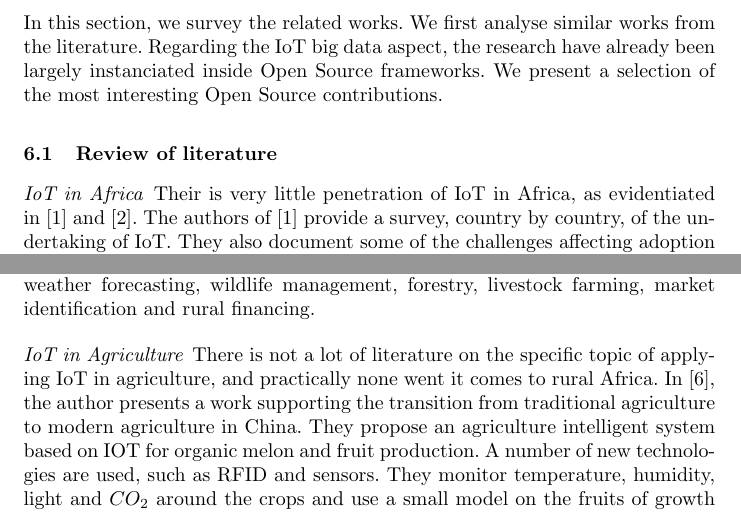
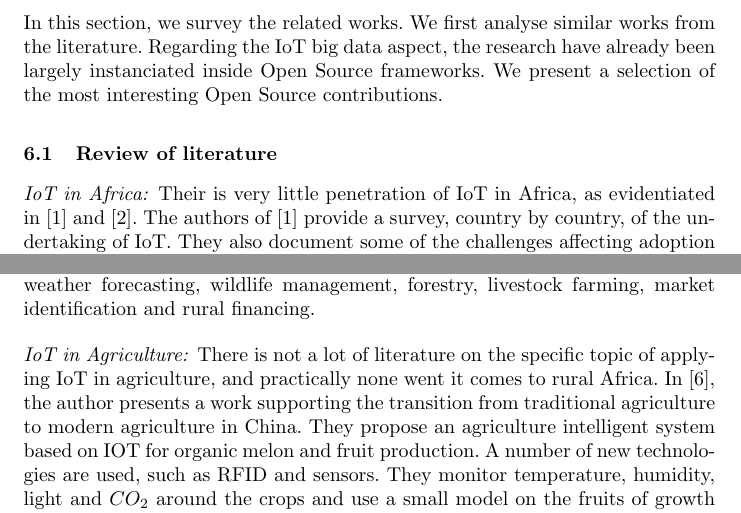
Before and after one commit to Waziup/book-chapter, a LaTeX paper (main.tex, which reads related.tex): two parts of pages 14 and 15 of 21, joined at a grey line, cut so that both start at the same text. Compiled offline with pdfLaTeX.

Commit message:
cosmetic

```diff
--- a/related.tex
+++ b/related.tex
@@ -10,7 +10,7 @@ We present a selection of the most interesting Open Source contributions.
 
 \subsection{Review of literature}
 
-\paragraph{IoT in Africa}
+\paragraph{IoT in Africa:}
 Their is very little penetration of IoT in Africa, as evidentiated in~\cite{Onyalo2015} and~\cite{Masinde2014}.
 The authors of~\cite{Onyalo2015} provide a survey, country by country, of the undertaking of IoT.
 They also document some of the challenges affecting adoption of IoT in the continent.
@@ -31,7 +31,7 @@ The authors of~\cite{Dlodlo2015} provides a survey of possible IoT applications
 In particular, they identify examples of IoTs to mitigate the agricultural needs of these communities for the domains of crop farming, weather forecasting, wildlife management, forestry, livestock farming, market identification and rural financing.
 
 
-\paragraph{IoT in Agriculture}
+\paragraph{IoT in Agriculture:}
 There is not a lot of literature on the specific topic of applying IoT in agriculture, and practically none went it comes to rural Africa.
 In~\cite{Bing2012}, the author presents a work supporting the transition from traditional agriculture to modern agriculture in China.
 They propose an agriculture intelligent system based on IOT for organic melon and fruit production.
```
